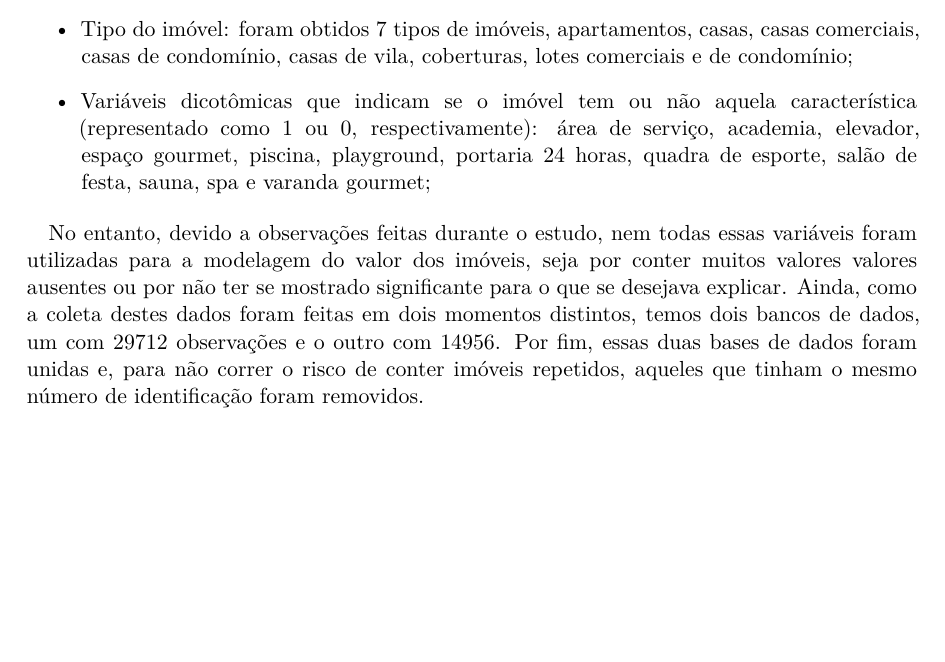
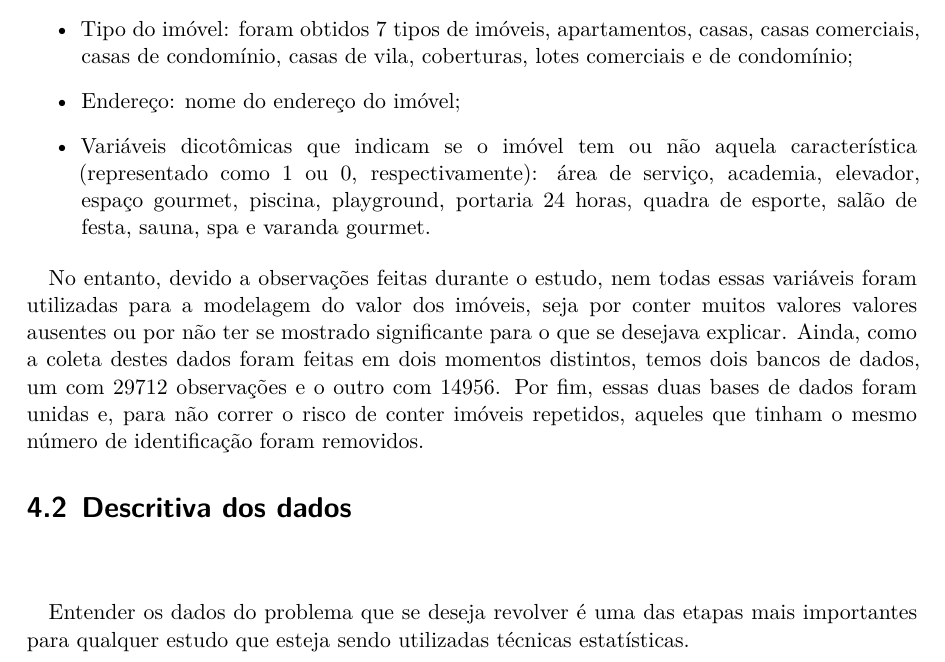
Before and after one commit to cowvin0/tcc_realestate, a Quarto document (tcc_escrita/TCC.qmd): part of page 7 of 9, cut so that both start at the same text, the shorter picture padded with empty space. The pictures show the output file tcc_escrita/TCC.pdf that the author committed with the source.

Commit message:
adding some files to .gitignore, removing some files and starting to write on exploratory data analysis

```diff
--- a/tcc_escrita/TCC.qmd
+++ b/tcc_escrita/TCC.qmd
@@ -1,5 +1,6 @@
 ---
 format: pdf
+number-sections: true
 indent: true
 documentclass: scrreprt
 lang: pt-br
@@ -101,9 +102,17 @@ Desta forma, com a ideia de modelar o valor do imóvel e analisar o mercado imob
 
 - Tipo do imóvel: foram obtidos 7 tipos de imóveis, apartamentos, casas, casas comerciais, casas de condomínio, casas de vila, coberturas, lotes comerciais e de condomínio;
 
-- Variáveis dicotômicas que indicam se o imóvel tem ou não aquela característica (representado como 1 ou 0, respectivamente): área de serviço, academia, elevador, espaço gourmet, piscina, playground, portaria 24 horas, quadra de esporte, salão de festa, sauna, spa e varanda gourmet;
+- Endereço: nome do endereço do imóvel;
+
+- Variáveis dicotômicas que indicam se o imóvel tem ou não aquela característica (representado como 1 ou 0, respectivamente): área de serviço, academia, elevador, espaço gourmet, piscina, playground, portaria 24 horas, quadra de esporte, salão de festa, sauna, spa e varanda gourmet.
 
 No entanto, devido a observações feitas durante o estudo, nem todas essas variáveis foram utilizadas para a modelagem do valor dos imóveis, seja por conter muitos valores valores ausentes ou por não ter se mostrado significante para o que se desejava explicar. Ainda, como a coleta destes dados foram feitas em dois momentos distintos, temos dois bancos de dados, um com 29712 observações e o outro com 14956. Por fim, essas duas bases de dados foram unidas e, para não correr o risco de conter imóveis repetidos, aqueles que tinham o mesmo número de identificação foram removidos.
+
+## Descritiva dos dados
+
+\
+
+Entender os dados do problema que se deseja revolver é uma das etapas mais importantes para qualquer estudo que esteja sendo utilizadas técnicas estatísticas.
 
 \newpage
 
```
Also changed, not shown: tcc_escrita/TCC.pdf.
